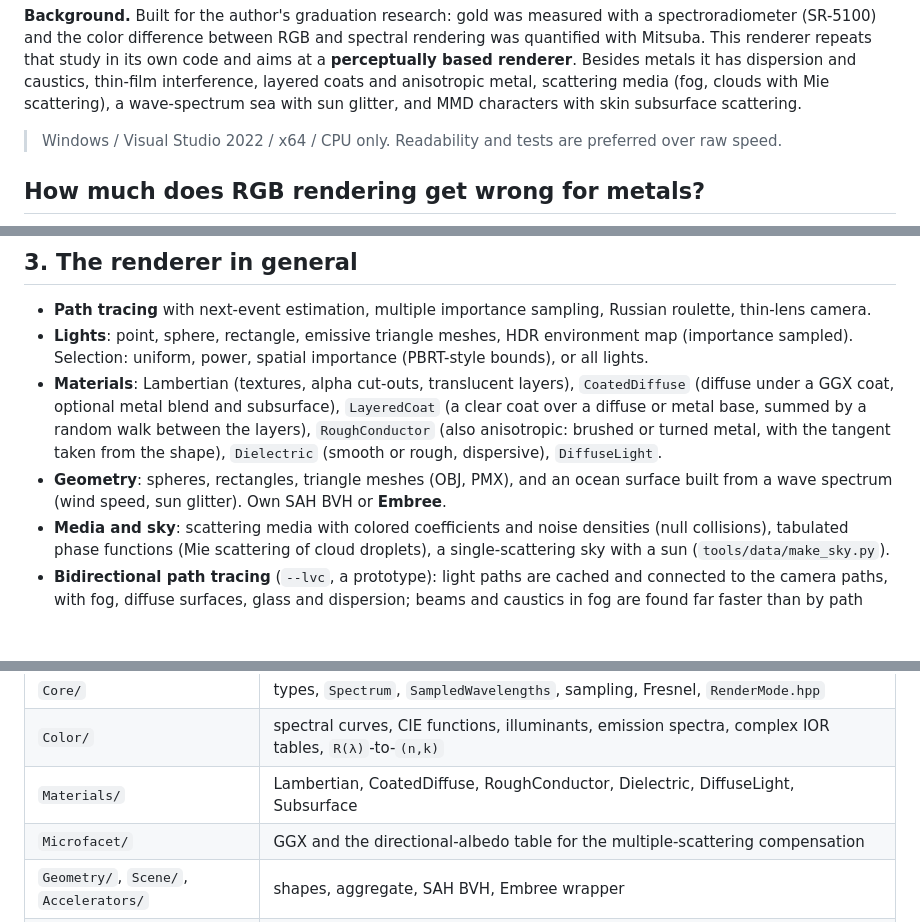
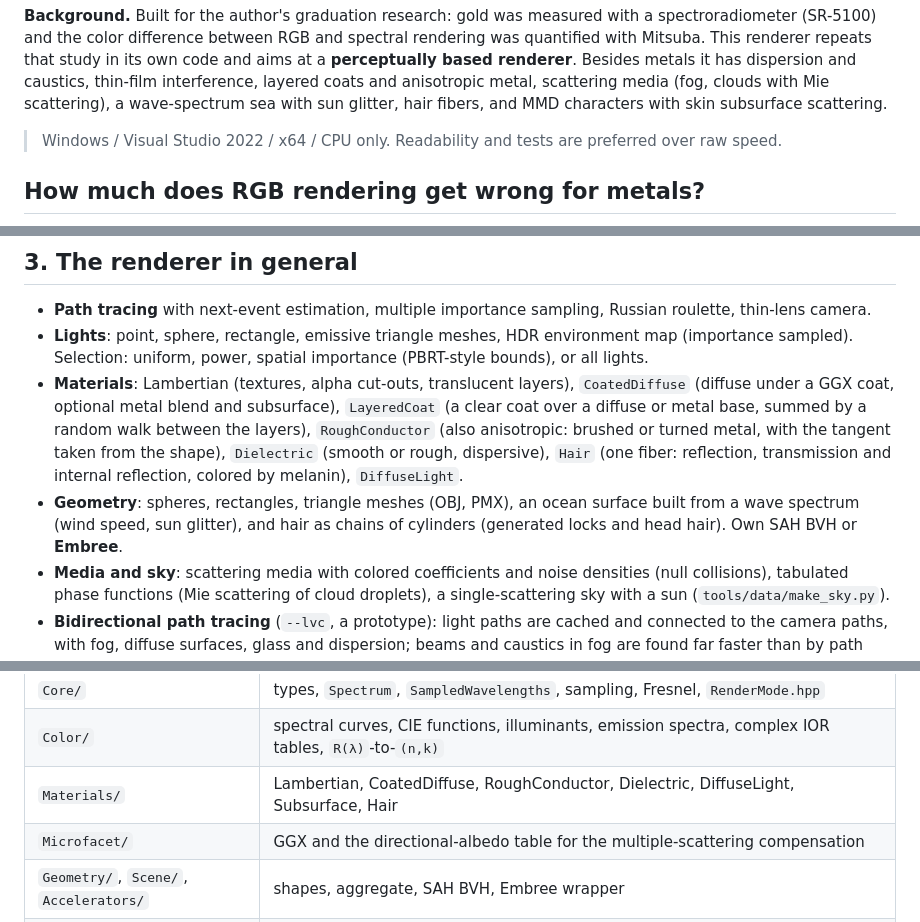
Before and after one commit to Pero1031/GoLD_ray, a Markdown page: README.md, 3 parts joined by grey strips. GitHub-like rendering; blank space fills up the shorter version.

```diff
--- a/README.md
+++ b/README.md
@@ -17,7 +17,7 @@ A 3D path tracer in C++20, built around **spectral rendering of metals** (gold f
 color difference between RGB and spectral rendering was quantified with Mitsuba. This renderer repeats that study in its
 own code and aims at a **perceptually based renderer**. Besides metals it has dispersion and caustics, thin-film interference,
 layered coats and anisotropic metal, scattering media (fog, clouds with Mie scattering), a wave-spectrum sea with sun glitter,
-and MMD characters with skin subsurface scattering.
+hair fibers, and MMD characters with skin subsurface scattering.
 
 > Windows / Visual Studio 2022 / x64 / CPU only. Readability and tests are preferred over raw speed.
 
@@ -226,8 +226,9 @@ Speed on the author's PC (8 threads, Release, RGB): the gold scene at 800x450, 2
 - **Materials**: Lambertian (textures, alpha cut-outs, translucent layers), `CoatedDiffuse` (diffuse under a GGX coat,
   optional metal blend and subsurface), `LayeredCoat` (a clear coat over a diffuse or metal base, summed by a random walk
   between the layers), `RoughConductor` (also anisotropic: brushed or turned metal, with the tangent taken from the shape),
-  `Dielectric` (smooth or rough, dispersive), `DiffuseLight`.
-- **Geometry**: spheres, rectangles, triangle meshes (OBJ, PMX), and an ocean surface built from a wave spectrum (wind speed, sun glitter).
+  `Dielectric` (smooth or rough, dispersive), `Hair` (one fiber: reflection, transmission and internal reflection, colored by melanin), `DiffuseLight`.
+- **Geometry**: spheres, rectangles, triangle meshes (OBJ, PMX), an ocean surface built from a wave spectrum (wind speed, sun glitter), and
+  hair as chains of cylinders (generated locks and head hair).
   Own SAH BVH or **Embree**.
 - **Media and sky**: scattering media with colored coefficients and noise densities (null collisions), tabulated phase functions
   (Mie scattering of cloud droplets), a single-scattering sky with a sun (`tools/data/make_sky.py`).
@@ -303,7 +304,7 @@ SSS approximation.
 |---|---|
 | `Core/` | types, `Spectrum`, `SampledWavelengths`, sampling, Fresnel, `RenderMode.hpp` |
 | `Color/` | spectral curves, CIE functions, illuminants, emission spectra, complex IOR tables, `R(λ)`-to-`(n,k)` |
-| `Materials/` | Lambertian, CoatedDiffuse, RoughConductor, Dielectric, DiffuseLight, Subsurface |
+| `Materials/` | Lambertian, CoatedDiffuse, RoughConductor, Dielectric, DiffuseLight, Subsurface, Hair |
 | `Microfacet/` | GGX and the directional-albedo table for the multiple-scattering compensation |
 | `Geometry/`, `Scene/`, `Accelerators/` | shapes, aggregate, SAH BVH, Embree wrapper |
 | `Lights/` | point / area / environment lights, light samplers |
```
Also changed, not shown: other parts of README.md (+11 -0 lines), docs/img/gallery_hair_colors.png (added).
